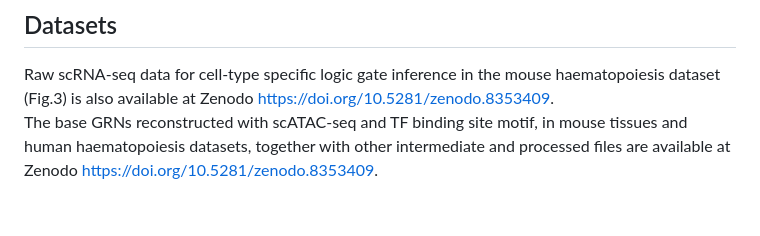
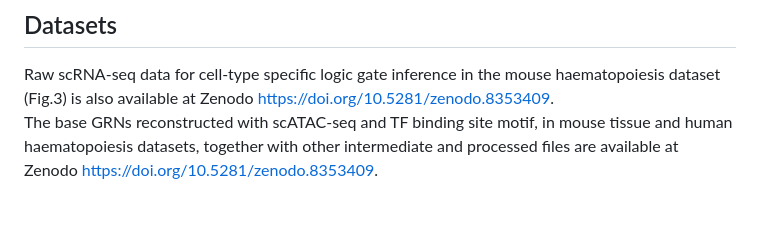
Before and after one commit to CompBioIPM/scGATE, a Markdown page: README.md, the part around the change. GitHub-like rendering.

```diff
--- a/README.md
+++ b/README.md
@@ -318,7 +318,7 @@ print(head(ranked_edge_list))
 
 ## Datasets
 Raw scRNA-seq data for cell-type specific logic gate inference in the mouse haematopoiesis dataset (Fig.3) is also available at Zenodo https://doi.org/10.5281/zenodo.8353409.
-The base GRNs reconstructed with scATAC-seq and TF binding site motif, in mouse tissues and human haematopoiesis datasets, together with other intermediate and processed files are available at Zenodo https://doi.org/10.5281/zenodo.8353409.
+The base GRNs reconstructed with scATAC-seq and TF binding site motif, in mouse tissue and human haematopoiesis datasets, together with other intermediate and processed files are available at Zenodo https://doi.org/10.5281/zenodo.8353409.
 
 
 
```
